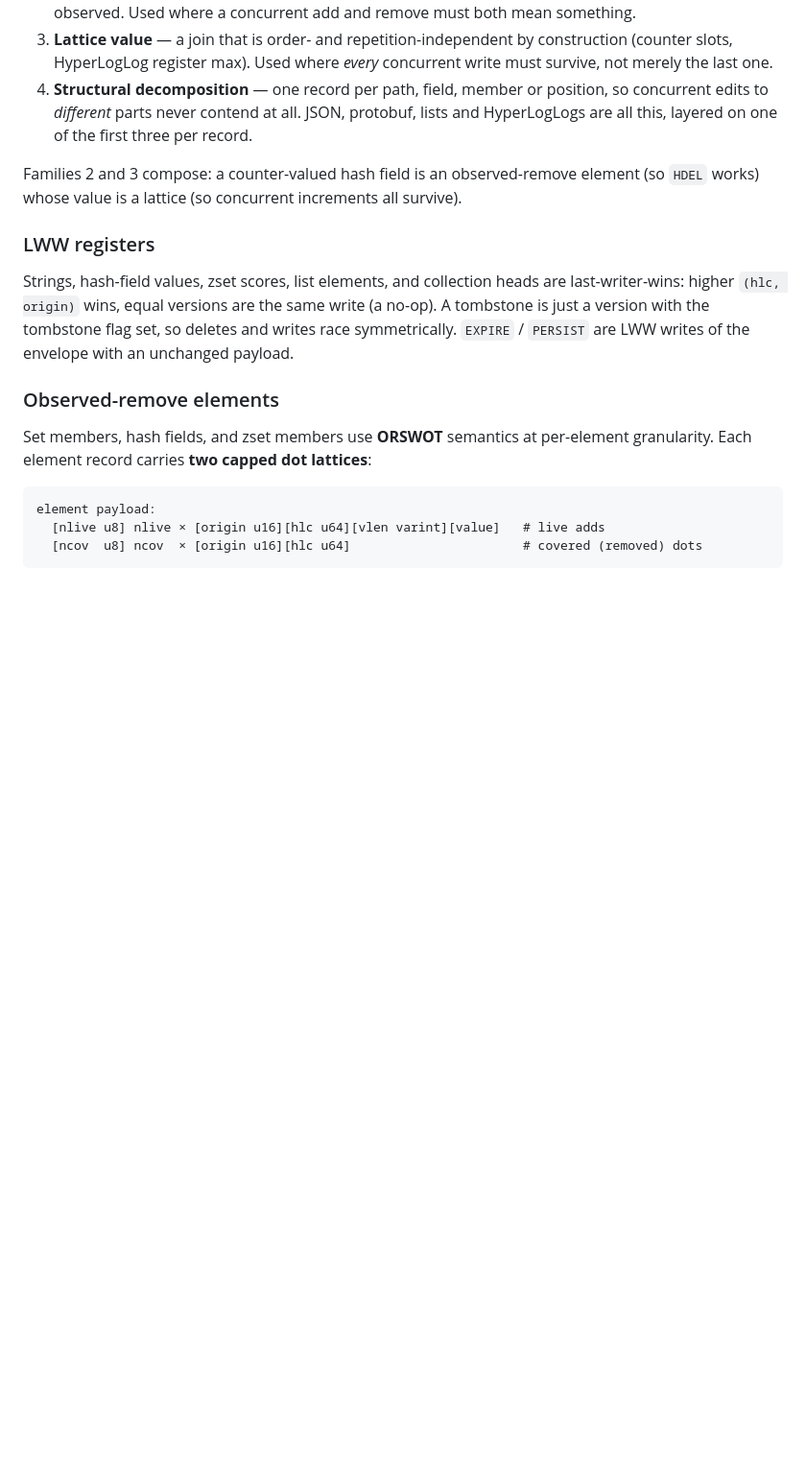
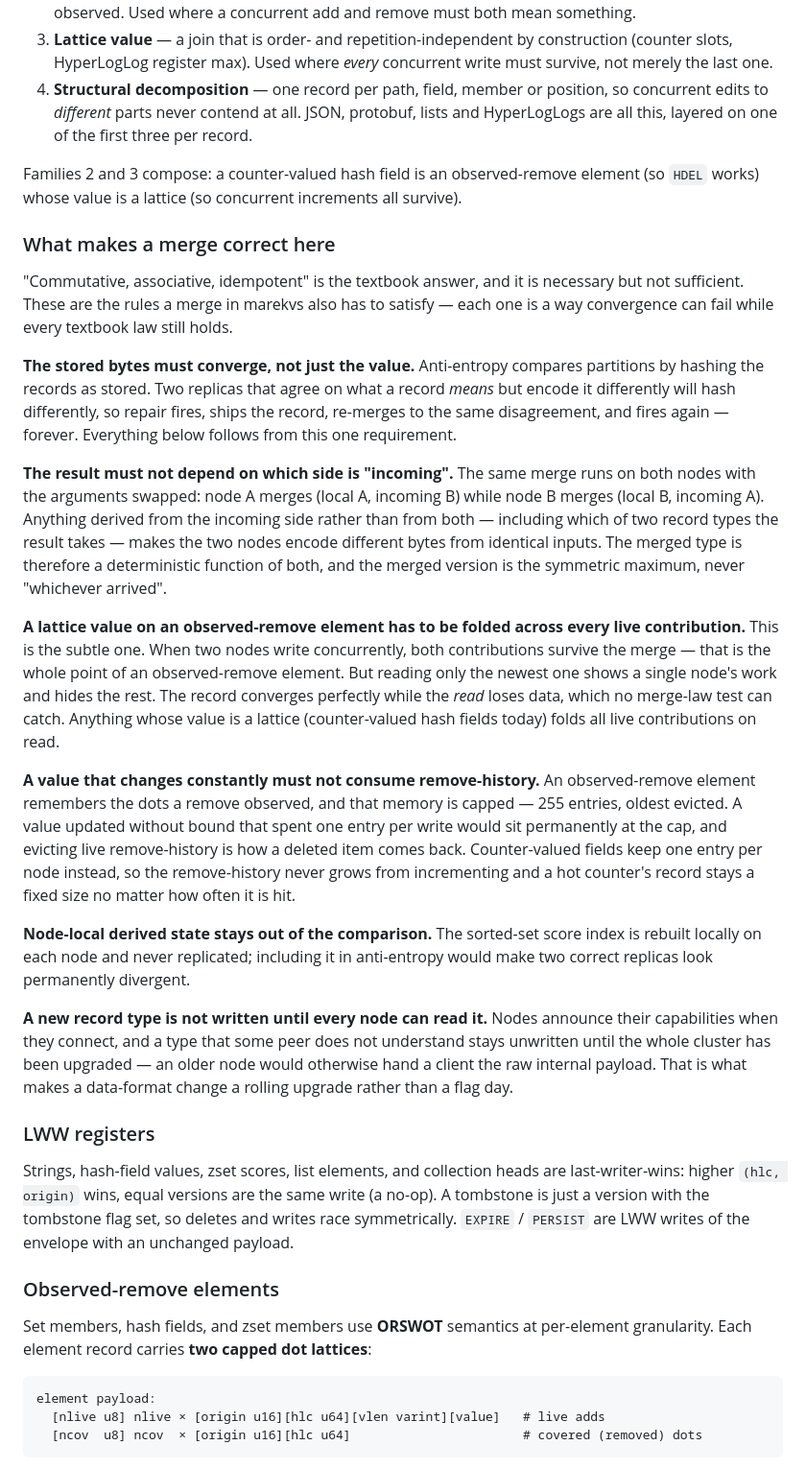
Before and after one commit to yannick/marekvs, a Markdown page: docs/data-model.md, the part around the change. Shown at 96% size. Rendered like a GitHub page; blank space fills up the shorter version.

Commit message:
docs: put the merge invariants on the website too
The "what makes a merge correct here" rules were only in design/02, which is
not published — I had left them out because they named internal functions.
Reworded without symbol names: the rules are the interesting part for anyone
deciding whether to trust convergence, not just for whoever writes the next
merge.

Framed as "commutative/associative/idempotent is necessary but not sufficient",
with each rule being a way convergence fails while every textbook law still
holds: stored bytes must converge (anti-entropy hashes records, so agreeing on
meaning but not encoding makes repair loop forever); the result must not depend
on which side is incoming; a lattice value on an observed-remove element must
be folded across every live contribution (the record converges while the READ
loses data, which no merge-law test catches); a constantly-changing value must
not consume capped remove-history; node-local derived state stays out of the
comparison; and a new record type is not written until every node can read it.

Site builds clean (18 pages).

```diff
--- a/docs/data-model.md
+++ b/docs/data-model.md
@@ -161,6 +161,53 @@ Families 2 and 3 compose: a counter-valued hash field is an observed-remove
 element (so `HDEL` works) whose value is a lattice (so concurrent increments all
 survive).
 
+### What makes a merge correct here
+
+"Commutative, associative, idempotent" is the textbook answer, and it is
+necessary but not sufficient. These are the rules a merge in marekvs also has
+to satisfy — each one is a way convergence can fail while every textbook law
+still holds.
+
+**The stored bytes must converge, not just the value.** Anti-entropy compares
+partitions by hashing the records as stored. Two replicas that agree on what a
+record *means* but encode it differently will hash differently, so repair fires,
+ships the record, re-merges to the same disagreement, and fires again — forever.
+Everything below follows from this one requirement.
+
+**The result must not depend on which side is "incoming".** The same merge runs
+on both nodes with the arguments swapped: node A merges (local A, incoming B)
+while node B merges (local B, incoming A). Anything derived from the incoming
+side rather than from both — including which of two record types the result
+takes — makes the two nodes encode different bytes from identical inputs. The
+merged type is therefore a deterministic function of both, and the merged
+version is the symmetric maximum, never "whichever arrived".
+
+**A lattice value on an observed-remove element has to be folded across every
+live contribution.** This is the subtle one. When two nodes write concurrently,
+both contributions survive the merge — that is the whole point of an
+observed-remove element. But reading only the newest one shows a single node's
+work and hides the rest. The record converges perfectly while the *read* loses
+data, which no merge-law test can catch. Anything whose value is a lattice
+(counter-valued hash fields today) folds all live contributions on read.
+
+**A value that changes constantly must not consume remove-history.** An
+observed-remove element remembers the dots a remove observed, and that memory is
+capped — 255 entries, oldest evicted. A value updated without bound that spent
+one entry per write would sit permanently at the cap, and evicting live
+remove-history is how a deleted item comes back. Counter-valued fields keep one
+entry per node instead, so the remove-history never grows from incrementing and
+a hot counter's record stays a fixed size no matter how often it is hit.
+
+**Node-local derived state stays out of the comparison.** The sorted-set score
+index is rebuilt locally on each node and never replicated; including it in
+anti-entropy would make two correct replicas look permanently divergent.
+
+**A new record type is not written until every node can read it.** Nodes
+announce their capabilities when they connect, and a type that some peer does
+not understand stays unwritten until the whole cluster has been upgraded — an
+older node would otherwise hand a client the raw internal payload. That is what
+makes a data-format change a rolling upgrade rather than a flag day.
+
 ### LWW registers
 
 Strings, hash-field values, zset scores, list elements, and collection heads are
```
